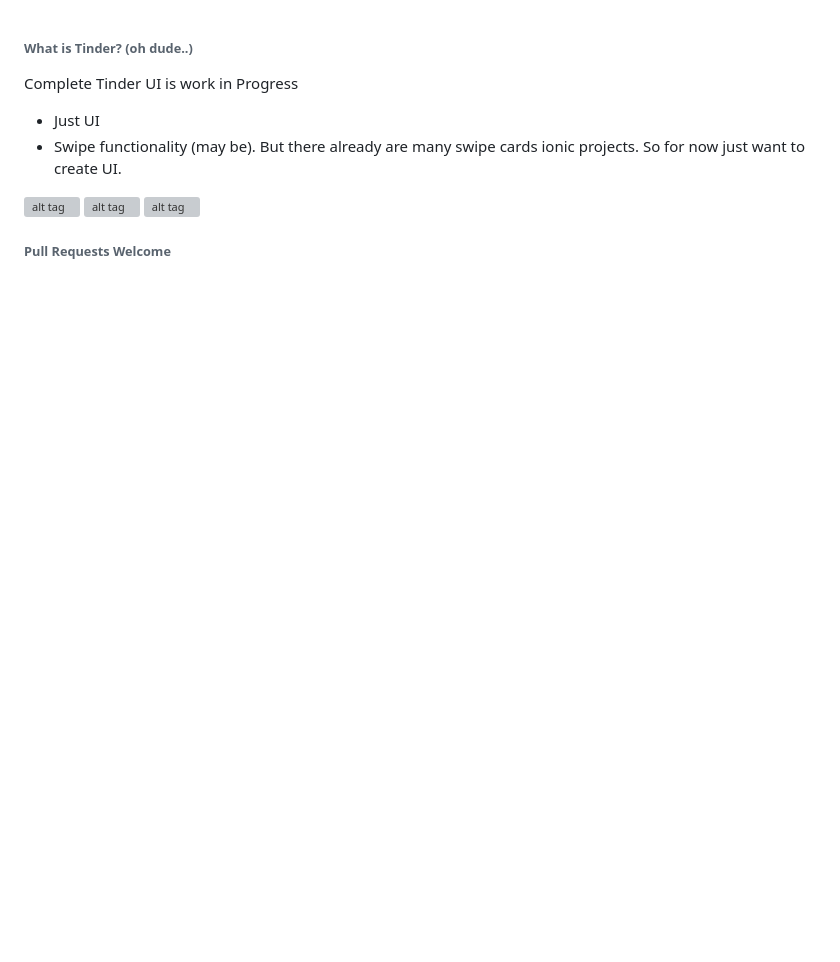
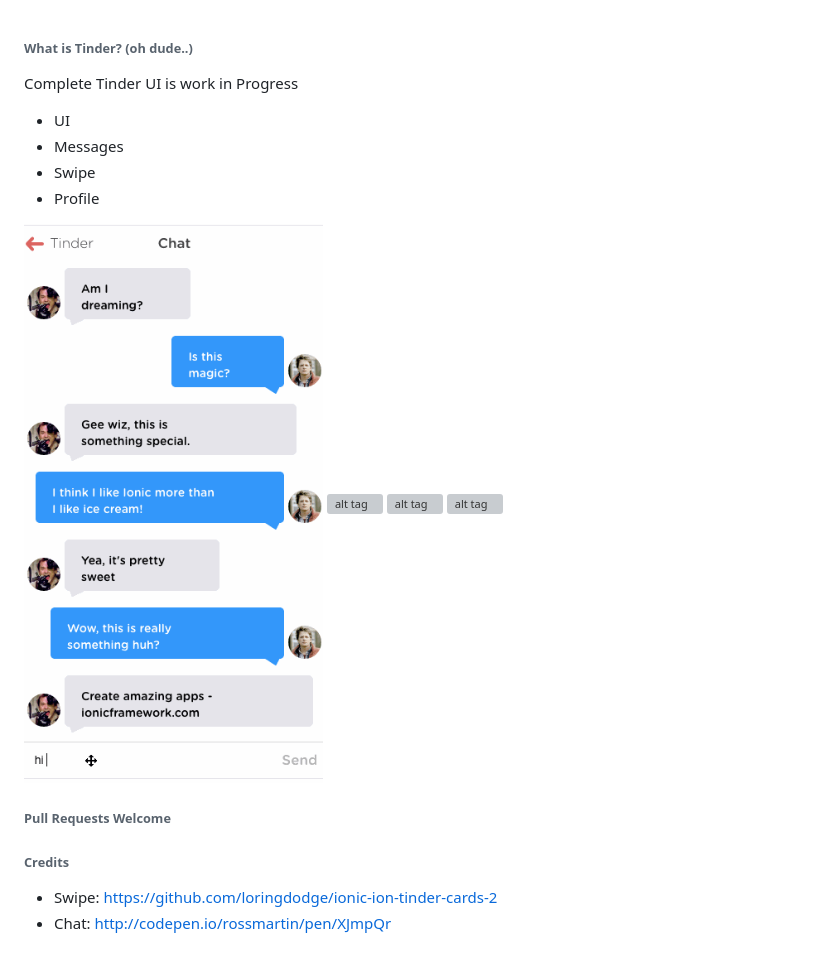
Before and after one commit to kevincobain2000/ionic-tinder-ui, a Markdown page: README.md, the part around the change. Rendered like a GitHub page; pictures changed too: animate_3.gif (added); blank space fills up the shorter version; grey boxes are pictures that could not be loaded.

```diff
--- a/README.md
+++ b/README.md
@@ -2,11 +2,19 @@
 
 Complete Tinder UI is work in Progress
 
-- Just UI
-- Swipe functionality (may be). But there already are many swipe cards ionic projects. So for now just want to create UI.
+- UI
+- Messages
+- Swipe
+- Profile
 
+![alt tag](animate_3.gif)
 ![alt tag](animate_2.gif)
 ![alt tag](animate_1.gif)
 ![alt tag](animate.gif)
 
 ###### Pull Requests Welcome
+
+###### Credits
+
+- Swipe: https://github.com/loringdodge/ionic-ion-tinder-cards-2
+- Chat: http://codepen.io/rossmartin/pen/XJmpQr
```
Also changed, not shown: 2 other files.
